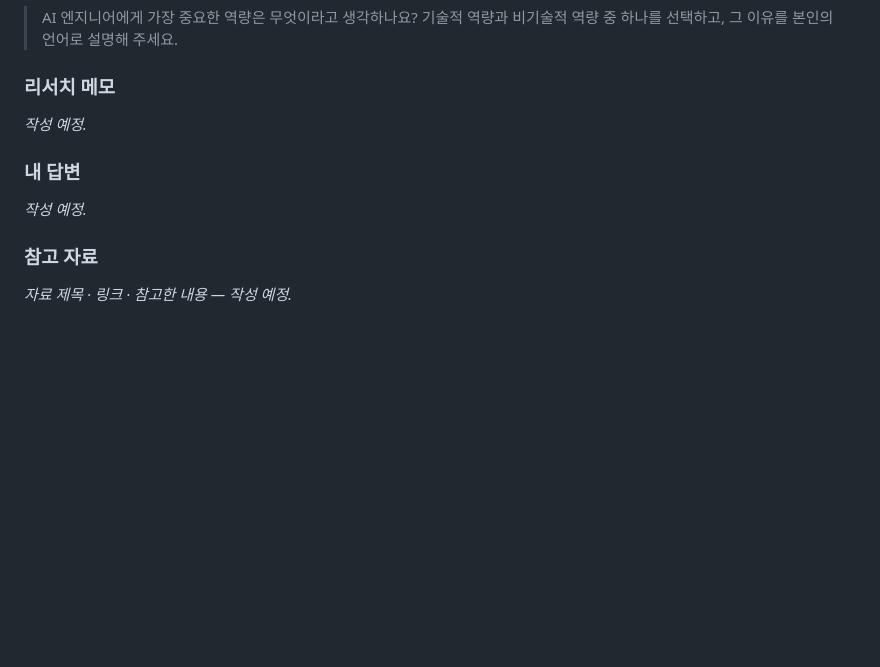
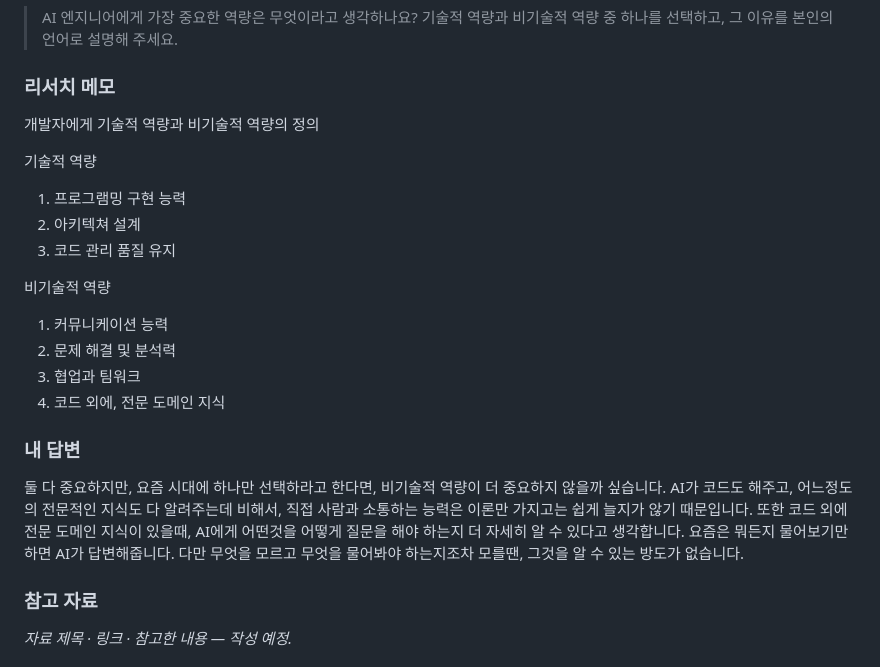
Before and after one commit to Babamba-and-Bibibig/babamba-and-bibibig.github.io, a Markdown page: content/first-post.md, the part around the change. GitHub-like rendering; blank space fills up the shorter version.

Commit message:
내용 채우기

```diff
--- a/content/first-post.md
+++ b/content/first-post.md
@@ -23,12 +23,26 @@ updated = 2026-09-25
 ### 리서치 메모
 
 <!-- 직접 검색하며 확인한 내용을 적습니다. 답변 초안과 구분해서 기록합니다. -->
-*작성 예정.*
+개발자에게 기술적 역량과 비기술적 역량의 정의
+
+기술적 역량
+1. 프로그램밍 구현 능력
+2. 아키텍쳐 설계
+3. 코드 관리 품질 유지
+
+비기술적 역량
+1. 커뮤니케이션 능력
+2. 문제 해결 및 분석력
+3. 협업과 팀워크
+4. 코드 외에, 전문 도메인 지식
 
 ### 내 답변
 
 <!-- 선택한 역량과 그 이유를 본인의 언어로 작성합니다. -->
-*작성 예정.*
+둘 다 중요하지만, 요즘 시대에 하나만 선택하라고 한다면, 비기술적 역량이 더 중요하지 않을까 싶습니다.
+AI가 코드도 해주고, 어느정도의 전문적인 지식도 다 알려주는데 비해서, 직접 사람과 소통하는 능력은 이론만 가지고는 쉽게 늘지가 않기 때문입니다.
+또한 코드 외에 전문 도메인 지식이 있을때, AI에게 어떤것을 어떻게 질문을 해야 하는지 더 자세히 알 수 있다고 생각합니다.
+요즘은 뭐든지 물어보기만 하면 AI가 답변해줍니다. 다만 무엇을 모르고 무엇을 물어봐야 하는지조차 모를땐, 그것을 알 수 있는 방도가 없습니다.
 
 ### 참고 자료
 
```
